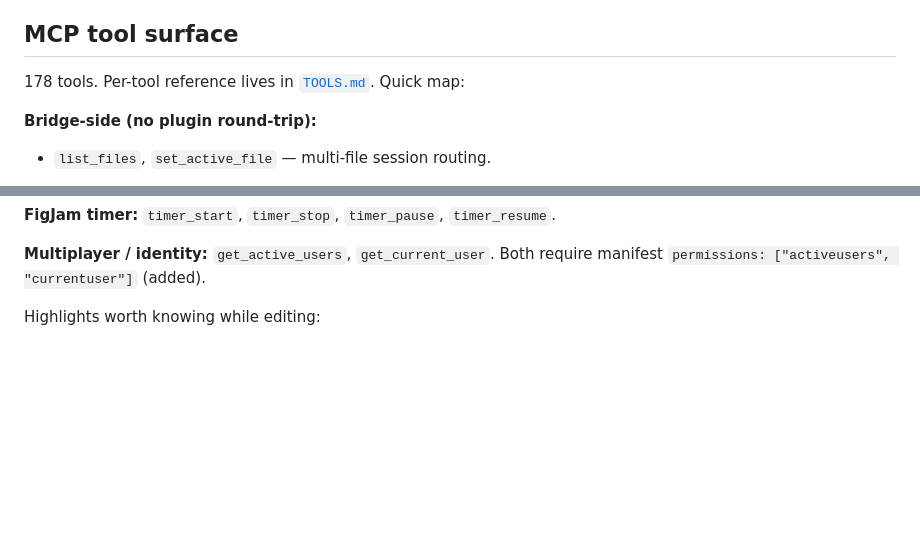
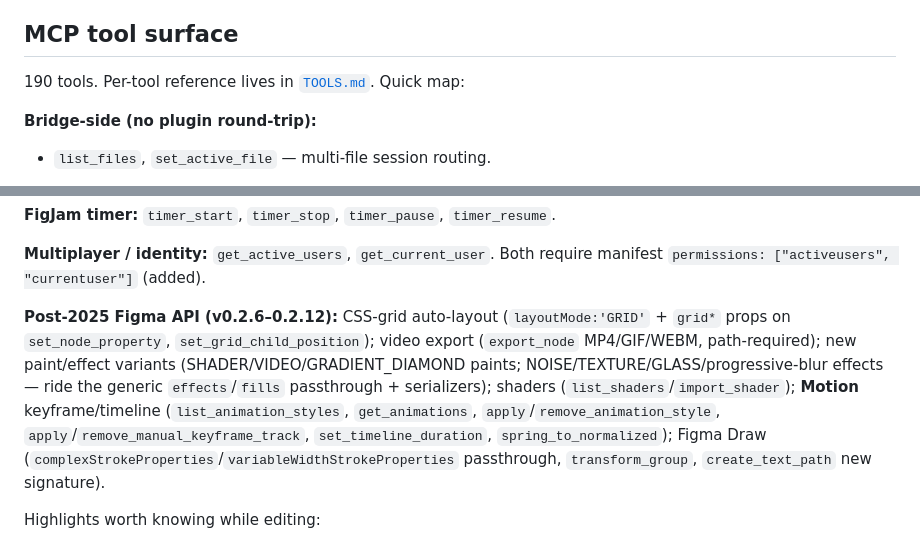
Before and after one commit to spendolas/grip, a Markdown page: CLAUDE.md, 2 parts joined by grey strips. GitHub-like rendering; blank space fills up the shorter version.

```diff
--- a/CLAUDE.md
+++ b/CLAUDE.md
@@ -74,7 +74,7 @@ plugin/
 
 ## MCP tool surface
 
-178 tools. Per-tool reference lives in [`TOOLS.md`](./TOOLS.md). Quick map:
+190 tools. Per-tool reference lives in [`TOOLS.md`](./TOOLS.md). Quick map:
 
 **Bridge-side (no plugin round-trip):**
 - `list_files`, `set_active_file` — multi-file session routing.
@@ -132,6 +132,8 @@ plugin/
 **FigJam timer:** `timer_start`, `timer_stop`, `timer_pause`, `timer_resume`.
 
 **Multiplayer / identity:** `get_active_users`, `get_current_user`. Both require manifest `permissions: ["activeusers", "currentuser"]` (added).
+
+**Post-2025 Figma API (v0.2.6–0.2.12):** CSS-grid auto-layout (`layoutMode:'GRID'` + `grid*` props on `set_node_property`, `set_grid_child_position`); video export (`export_node` MP4/GIF/WEBM, path-required); new paint/effect variants (SHADER/VIDEO/GRADIENT_DIAMOND paints; NOISE/TEXTURE/GLASS/progressive-blur effects — ride the generic `effects`/`fills` passthrough + serializers); shaders (`list_shaders`/`import_shader`); **Motion** keyframe/timeline (`list_animation_styles`, `get_animations`, `apply`/`remove_animation_style`, `apply`/`remove_manual_keyframe_track`, `set_timeline_duration`, `spring_to_normalized`); Figma Draw (`complexStrokeProperties`/`variableWidthStrokeProperties` passthrough, `transform_group`, `create_text_path` new signature).
 
 Highlights worth knowing while editing:
 
```
Also changed, not shown: TOOLS.md (+41 -3 lines).
